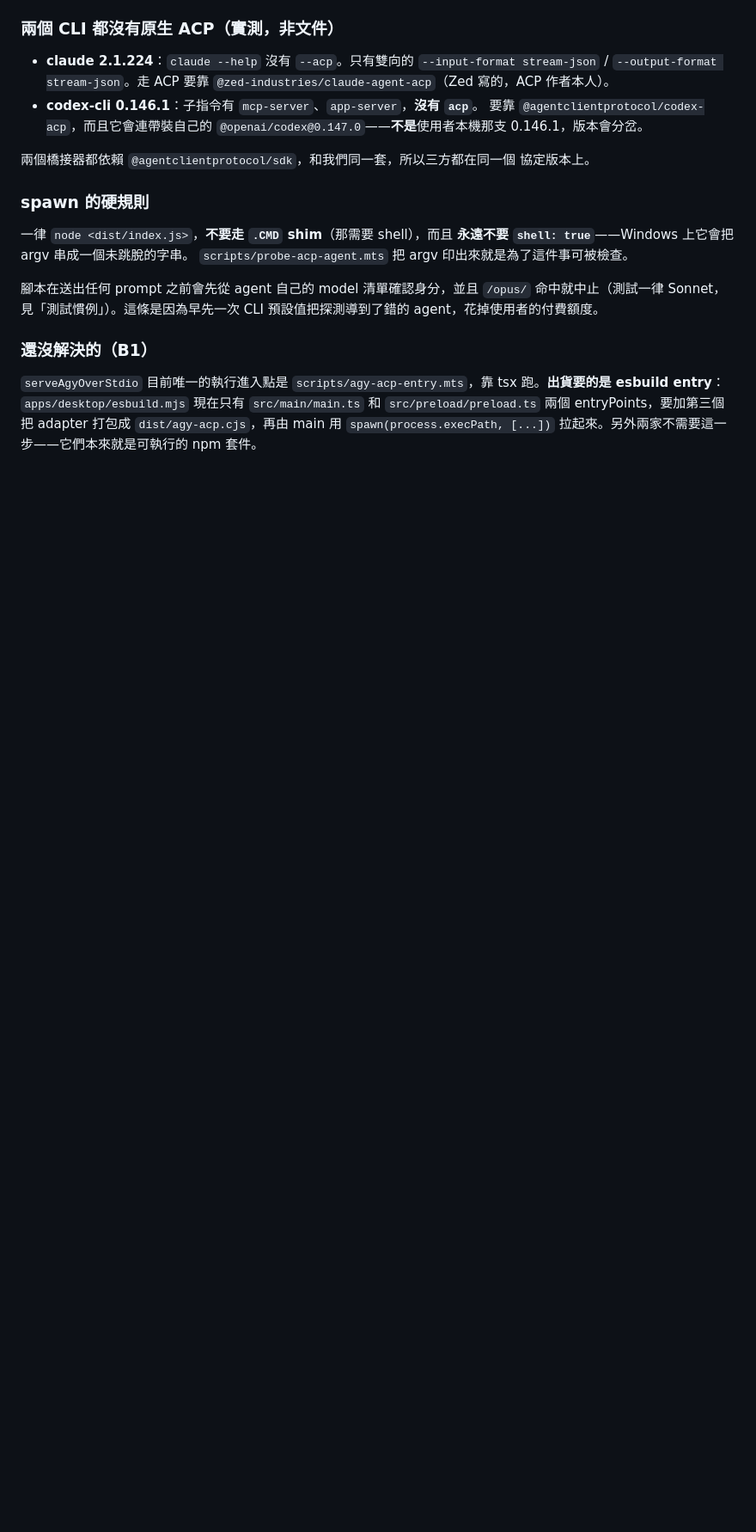
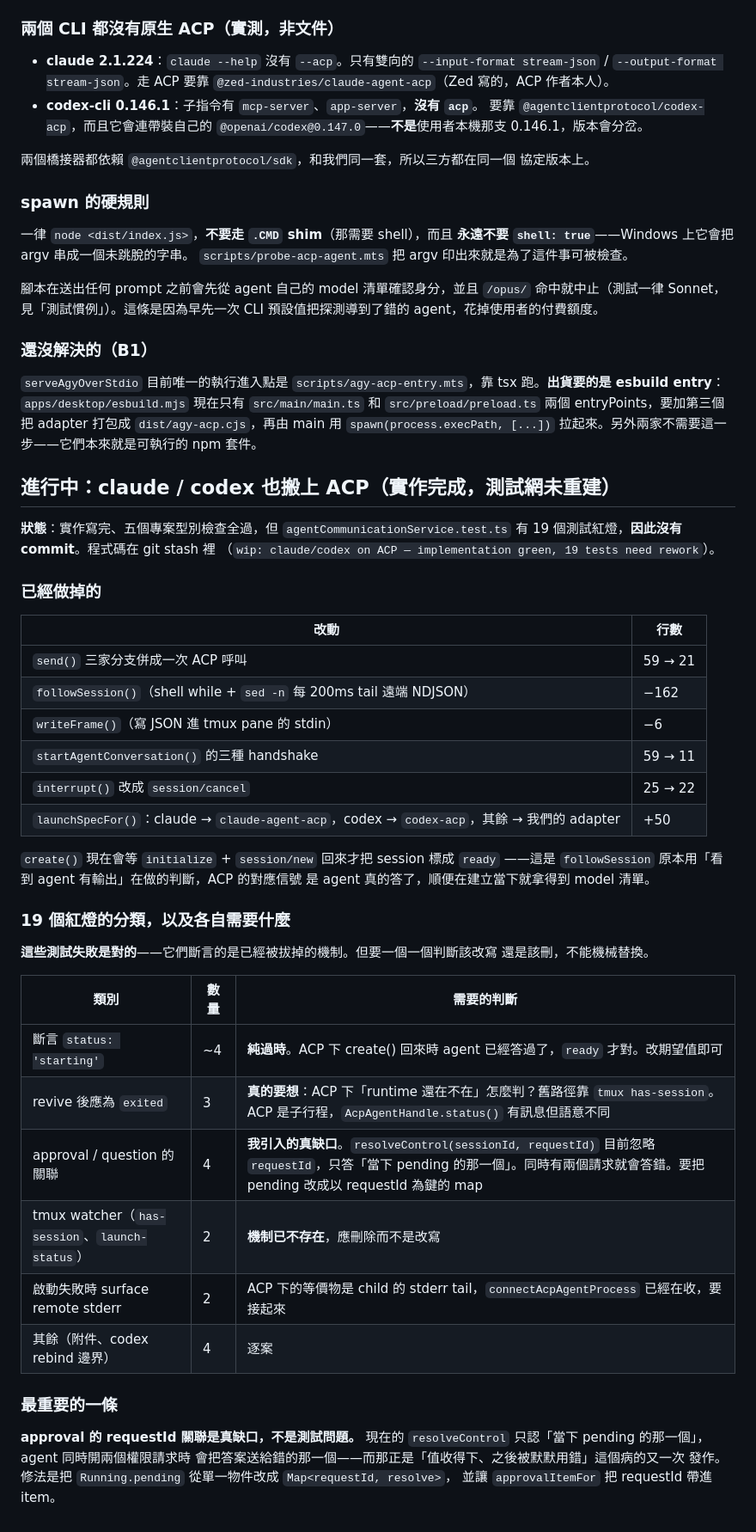
Before and after one commit to youchengchao/CozyPad, a Markdown page: docs/ACP-MIGRATION.md, the part around the change. Shown at 86% size. Rendered like a GitHub page; blank space fills up the shorter version.

Commit message:
docs: record what the claude/codex ACP migration still needs
The implementation is written and typechecks; 19 tests in
agentCommunicationService.test.ts still assert the tmux transport it removed,
so it is not committed. This says exactly what each failure needs, so the work
is resumable without re-deriving it.

The one that is not a test problem: resolveControl ignores its requestId and
answers whichever control request is currently pending. Two open permission
requests and the answer reaches the wrong one — the same 'accepted at the API,
then silently misapplied' shape this migration keeps finding.

```diff
--- a/docs/ACP-MIGRATION.md
+++ b/docs/ACP-MIGRATION.md
@@ -1005,3 +1005,46 @@ CLI 預設值把探測導到了錯的 agent，花掉使用者的付費額度。
 `src/main/main.ts` 和 `src/preload/preload.ts` 兩個 entryPoints，要加第三個把
 adapter 打包成 `dist/agy-acp.cjs`，再由 main 用 `spawn(process.execPath, [...])`
 拉起來。另外兩家不需要這一步——它們本來就是可執行的 npm 套件。
+
+## 進行中：claude / codex 也搬上 ACP（實作完成，測試網未重建）
+
+**狀態**：實作寫完、五個專案型別檢查全過，但 `agentCommunicationService.test.ts`
+有 19 個測試紅燈，**因此沒有 commit**。程式碼在 git stash 裡
+（`wip: claude/codex on ACP — implementation green, 19 tests need rework`）。
+
+### 已經做掉的
+
+| 改動 | 行數 |
+|---|---|
+| `send()` 三家分支併成一次 ACP 呼叫 | 59 → 21 |
+| `followSession()`（shell while + `sed -n` 每 200ms tail 遠端 NDJSON） | −162 |
+| `writeFrame()`（寫 JSON 進 tmux pane 的 stdin） | −6 |
+| `startAgentConversation()` 的三種 handshake | 59 → 11 |
+| `interrupt()` 改成 `session/cancel` | 25 → 22 |
+| `launchSpecFor()`：claude → `claude-agent-acp`，codex → `codex-acp`，其餘 → 我們的 adapter | +50 |
+
+`create()` 現在會等 `initialize` + `session/new` 回來才把 session 標成 `ready`
+——這是 `followSession` 原本用「看到 agent 有輸出」在做的判斷，ACP 的對應信號
+是 agent 真的答了，順便在建立當下就拿得到 model 清單。
+
+### 19 個紅燈的分類，以及各自需要什麼
+
+**這些測試失敗是對的**——它們斷言的是已經被拔掉的機制。但要一個一個判斷該改寫
+還是該刪，不能機械替換。
+
+| 類別 | 數量 | 需要的判斷 |
+|---|---|---|
+| 斷言 `status: 'starting'` | ~4 | **純過時**。ACP 下 create() 回來時 agent 已經答過了，`ready` 才對。改期望值即可 |
+| revive 後應為 `exited` | 3 | **真的要想**：ACP 下「runtime 還在不在」怎麼判？舊路徑靠 `tmux has-session`。ACP 是子行程，`AcpAgentHandle.status()` 有訊息但語意不同 |
+| approval / question 的關聯 | 4 | **我引入的真缺口**。`resolveControl(sessionId, requestId)` 目前忽略 `requestId`，只答「當下 pending 的那一個」。同時有兩個請求就會答錯。要把 pending 改成以 requestId 為鍵的 map |
+| tmux watcher（`has-session`、`launch-status`） | 2 | **機制已不存在**，應刪除而不是改寫 |
+| 啟動失敗時 surface remote stderr | 2 | ACP 下的等價物是 child 的 stderr tail，`connectAcpAgentProcess` 已經在收，要接起來 |
+| 其餘（附件、codex rebind 邊界） | 4 | 逐案 |
+
+### 最重要的一條
+
+**approval 的 requestId 關聯是真缺口，不是測試問題。** 現在的
+`resolveControl` 只認「當下 pending 的那一個」，agent 同時開兩個權限請求時
+會把答案送給錯的那一個——而那正是「值收得下、之後被默默用錯」這個病的又一次
+發作。修法是把 `Running.pending` 從單一物件改成 `Map<requestId, resolve>`，
+並讓 `approvalItemFor` 把 requestId 帶進 item。
```
